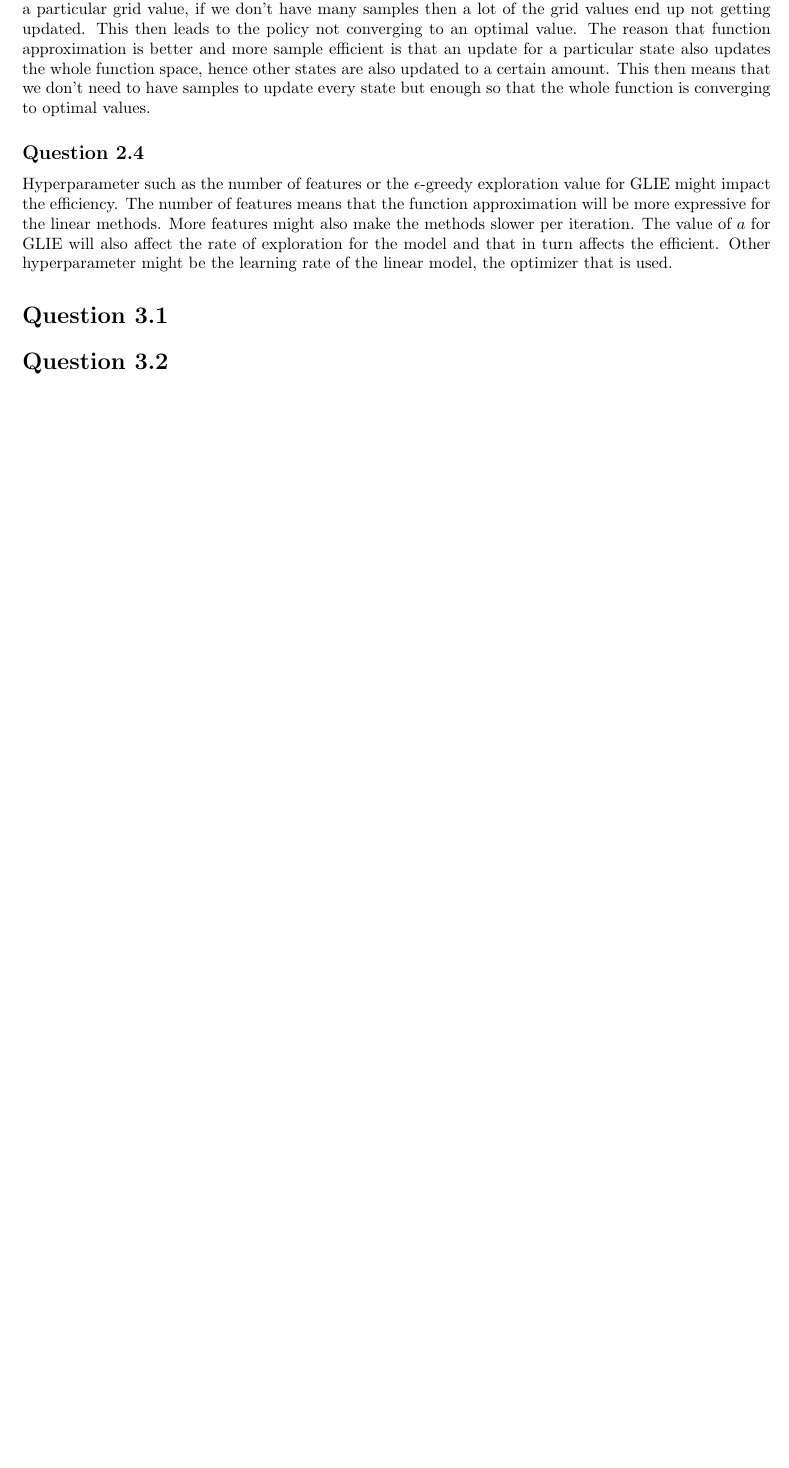
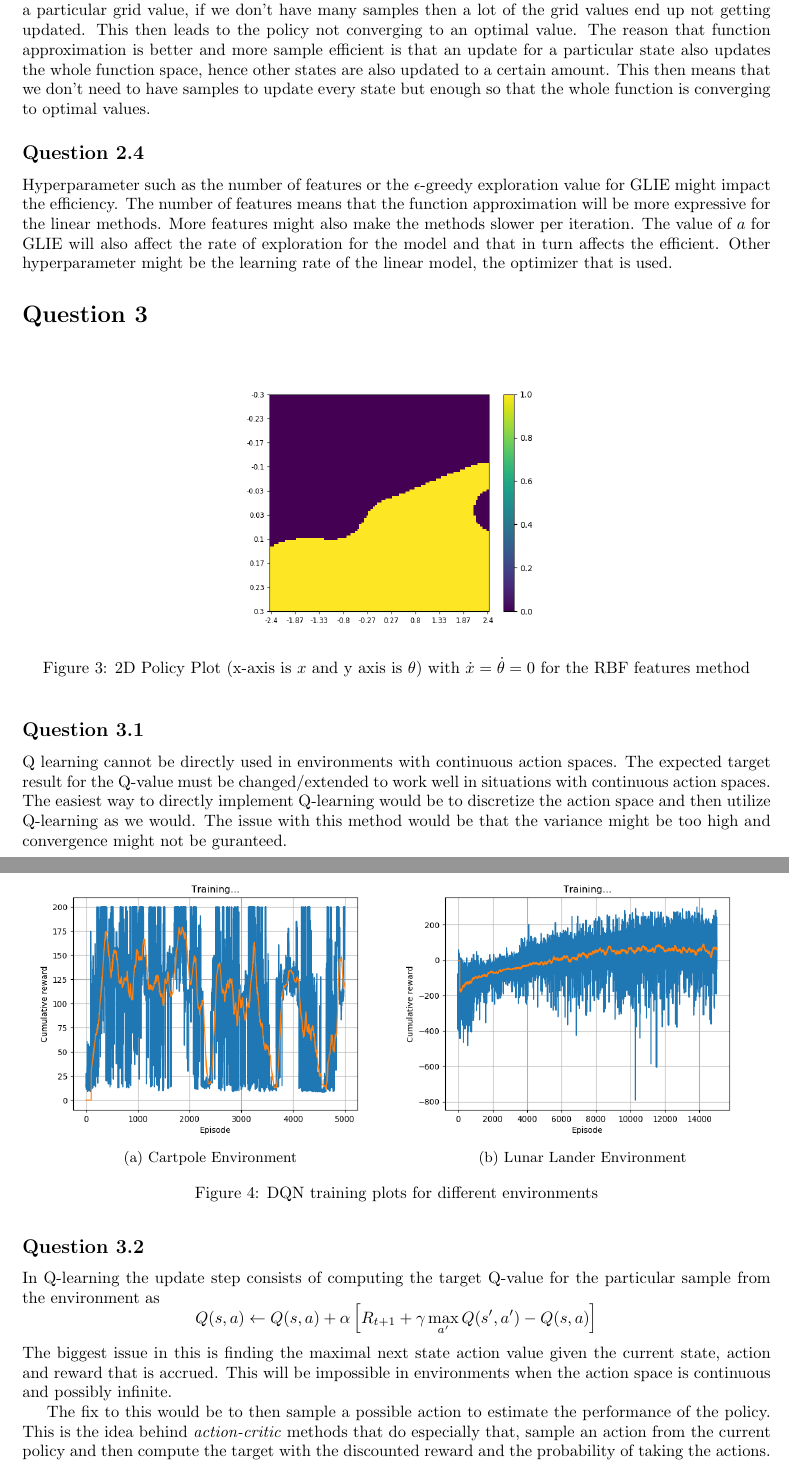
Before and after one commit to ananth1996/ELEC_8125_Reinforcement_Learning, a LaTeX problem sheet (Exercises/Ex4/solution/ex4_solution.tex): part of page 3 of 3 before the commit and two parts of pages 3 and 4 of 4 after it, the two joined at a grey line, cut so that both start at the same text, the shorter picture padded with empty space. Compiled offline with pdfLaTeX.

Commit message:
Adds Q3 answer

```diff
--- a/Exercises/Ex4/solution/ex4_solution.tex
+++ b/Exercises/Ex4/solution/ex4_solution.tex
@@ -63,7 +63,37 @@ The handcrafted features are inefficient as the features are not expressive enou
 Grid based methods are not very sample efficient especially when compared to the function approximation methods. The main reason is that for grid based methods we need to sample states to specifically update a particular grid value, if we don't have many samples then a lot of the grid values end up not getting updated. This then leads to the policy not converging to an optimal value. The reason that function approximation is better and more sample efficient is that an update for a particular state also updates the whole function space, hence other states are also updated to a certain amount. This then means that we don't need to have samples to update every state but enough so that the whole function is converging to optimal values.
 \subsection*{Question 2.4}
 Hyperparameter such as the number of features or the $\epsilon$-greedy exploration value for GLIE might impact the efficiency. The number of features means that the function approximation will be more expressive for the linear methods. More features might also make the methods slower per iteration. The value of $a$ for GLIE will also affect the rate of exploration for the model and that in turn affects the efficient. Other hyperparameter might be the learning rate of the linear model, the optimizer that is used.
-\section*{Question 3.1}
-\section*{Question 3.2}
+\section*{Question 3}
+\begin{figure}[h!]
+    \centering
+    \includegraphics[width=0.5\textwidth]{policy.png}
+    \caption{2D Policy Plot (x-axis is $x$ and y axis is $\theta$) with $\dot{x}=\dot{\theta}=0$ for the RBF features method}
+    \label{fig-policy}
+\end{figure}
 
+\begin{figure}[h!]
+    \centering
+    \begin{subfigure}[b]{0.49\textwidth}
+        \centering
+        \includegraphics[width=\textwidth]{training_CartPole-v0.png}
+        \caption{Cartpole Environment}
+        \label{fig-cartpole-DQN}
+    \end{subfigure}
+    \begin{subfigure}[b]{0.49\textwidth}
+        \centering
+        \includegraphics[width=\textwidth]{training_LunarLander-v2.png}
+        \caption{Lunar Lander Environment}
+        \label{fig-lunar-DQN}
+    \end{subfigure}
+    \caption{DQN training plots for different environments}
+    \label{fig-DQN}
+\end{figure}
+\subsection*{Question 3.1}
+Q learning cannot be directly used in environments with continuous action spaces. The expected target result for the Q-value must be changed/extended to work well in situations with continuous action spaces. The easiest way to directly implement Q-learning would be to discretize the action space and then utilize Q-learning as we would. The issue with this method would be that the variance might be too high and convergence might not be guranteed.
+\subsection*{Question 3.2}
+In Q-learning the update step consists of computing the target Q-value for the particular sample from the environment as
+\[ Q(s,a) \leftarrow Q(s,a) + \alpha\left[ R_{t+1} +\gamma\max_{a'} Q(s',a') - Q(s,a) \right]\]
+The biggest issue in this is finding the maximal next state action value given the current state, action and reward that is accrued. This will be impossible in environments when the action space is continuous and possibly infinite.
+
+The fix to this would be to then sample a possible action to estimate the performance of the policy. This is the idea behind \textit{action-critic} methods that do especially that, sample an action from the current policy and then compute the target with the discounted reward and the probability of taking the actions.
 \end{document}
```
Also changed, not shown: Exercises/Ex4/solution/ex4_solution.pdf, 1 other file.
